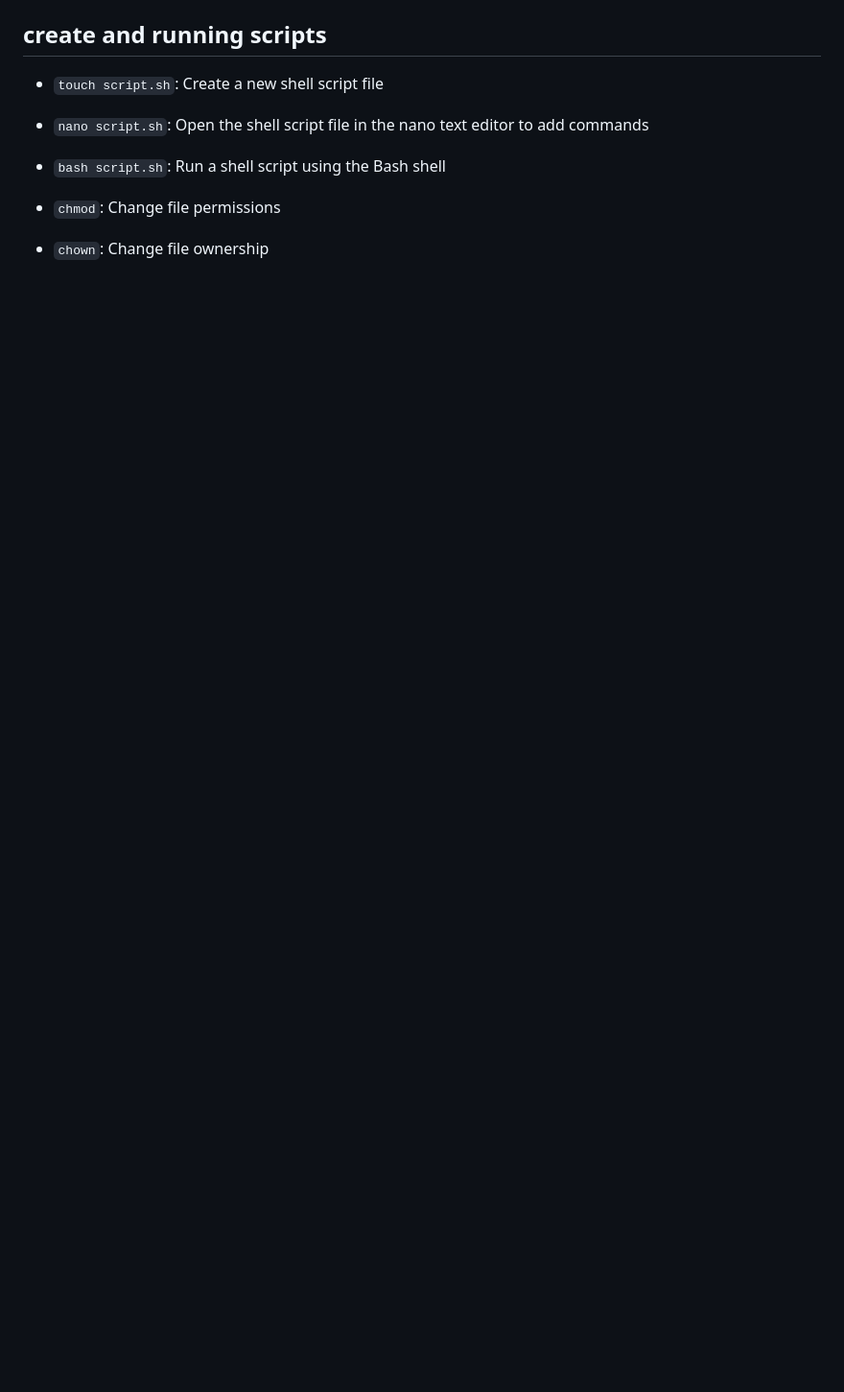
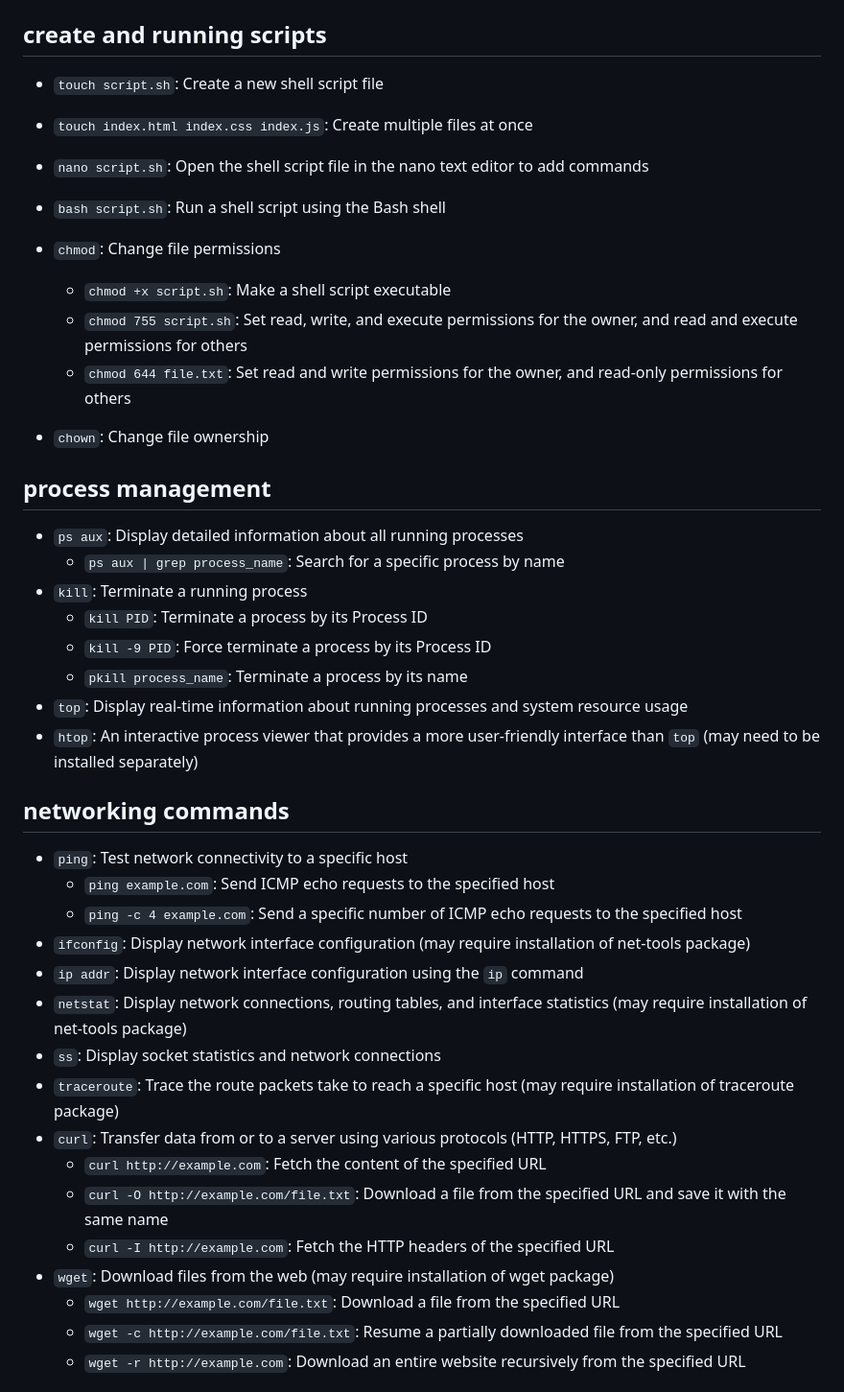
Before and after one commit to notkirtann/SDLC-RoadMap, a Markdown page: 21. Linux/cmds.md, the part around one of its changes. Shown at 96% size. GitHub-like rendering; blank space fills up the shorter version.

```diff
--- a/21. Linux/cmds.md
+++ b/21. Linux/cmds.md
@@ -53,9 +61,43 @@ Linux is also commonly used in the development and deployment of applications, e
 
 ## create and running scripts
 - `touch script.sh`: Create a new shell script file
+- `touch index.html index.css index.js`: Create multiple files at once
+
 - `nano script.sh`: Open the shell script file in the nano text editor to add commands
 
 - `bash script.sh`: Run a shell script using the Bash shell
 
 - `chmod`: Change file permissions
+    - `chmod +x script.sh`: Make a shell script executable
+    - `chmod 755 script.sh`: Set read, write, and execute permissions for the owner, and read and execute permissions for others
+    - `chmod 644 file.txt`: Set read and write permissions for the owner, and read-only permissions for others
 - `chown`: Change file ownership
+
+## process management
+- `ps aux`: Display detailed information about all running processes
+    - `ps aux | grep process_name`: Search for a specific process by name
+- `kill`: Terminate a running process
+    - `kill PID`: Terminate a process by its Process ID
+    - `kill -9 PID`: Force terminate a process by its Process ID
+    - `pkill process_name`: Terminate a process by its name
+- `top`: Display real-time information about running processes and system resource usage
+- `htop`: An interactive process viewer that provides a more user-friendly interface than `top` (may need to be installed separately)
+
+## networking commands
+- `ping`: Test network connectivity to a specific host
+    - `ping example.com`: Send ICMP echo requests to the specified host
+    - `ping -c 4 example.com`: Send a specific number of ICMP echo requests to the specified host
+- `ifconfig`: Display network interface configuration (may require installation of net-tools package)
+- `ip addr`: Display network interface configuration using the `ip` command
+- `netstat`: Display network connections, routing tables, and interface statistics (may require installation of net-tools package)
+- `ss`: Display socket statistics and network connections
+- `traceroute`: Trace the route packets take to reach a specific host (may require installation of traceroute package)
+- `curl`: Transfer data from or to a server using various protocols (HTTP, HTTPS, FTP, etc.)
+    - `curl http://example.com`: Fetch the content of the specified URL
+    - `curl -O http://example.com/file.txt`: Download a file from the specified URL and save it with the same name
+    - `curl -I http://example.com`: Fetch the HTTP headers of the specified URL
+- `wget`: Download files from the web (may require installation of wget package)
+    - `wget http://example.com/file.txt`: Download a file from the specified URL
+    - `wget -c http://example.com/file.txt`: Resume a partially downloaded file from the specified URL
+    - `wget -r http://example.com`: Download an entire website recursively from the specified URL
+
```
Also changed, not shown: other parts of 21. Linux/cmds.md (+30 -2 lines).
